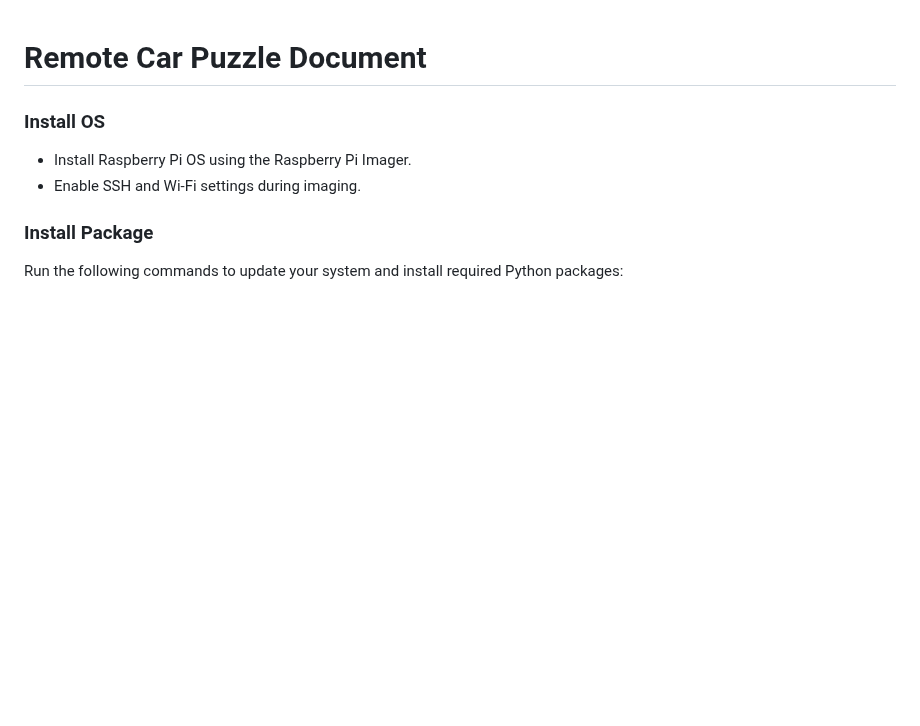
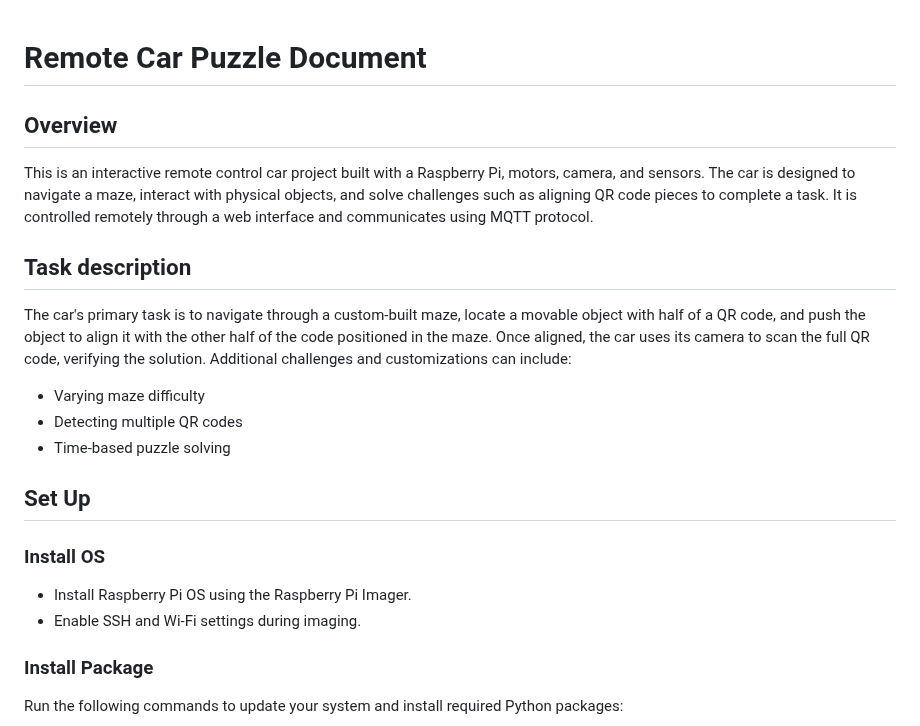
Before and after one commit to litcpslab/floppiano, a Markdown page: remote_car_puzzle/README.md, the part around the change. Rendered like a GitHub page; blank space fills up the shorter version.

Commit message:
doc: add task description

```diff
--- a/remote_car_puzzle/README.md
+++ b/remote_car_puzzle/README.md
@@ -1,6 +1,16 @@
 # Remote Car Puzzle Document
 
+## Overview
+This is an interactive remote control car project built with a Raspberry Pi, motors, camera, and sensors. The car is designed to navigate a maze, interact with physical objects, and solve challenges such as aligning QR code pieces to complete a task. It is controlled remotely through a web interface and communicates using MQTT protocol.
 
+## Task description
+The car's primary task is to navigate through a custom-built maze, locate a movable object with half of a QR code, and push the object to align it with the other half of the code positioned in the maze. Once aligned, the car uses its camera to scan the full QR code, verifying the solution.
+Additional challenges and customizations can include:
+- Varying maze difficulty
+- Detecting multiple QR codes
+- Time-based puzzle solving
+
+## Set Up
 ### Install OS
 - Install Raspberry Pi OS using the Raspberry Pi Imager.
 - Enable SSH and Wi-Fi settings during imaging.
```
